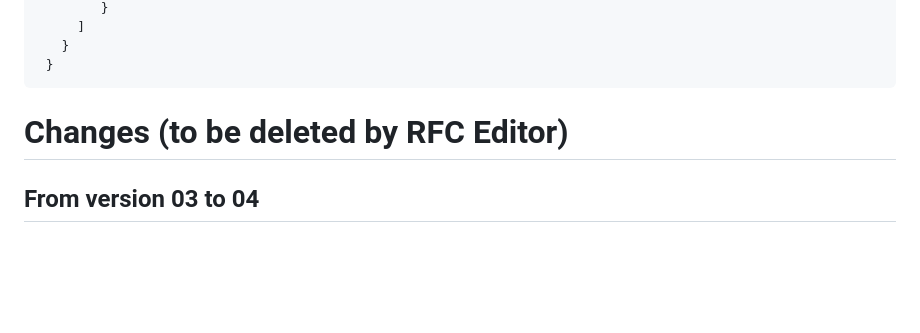
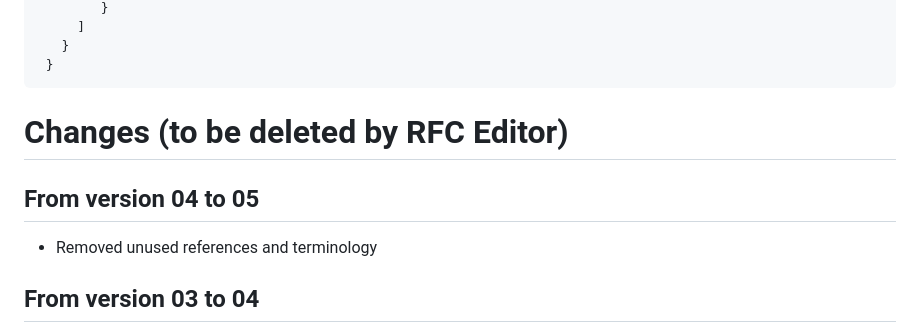
Before and after one commit to netconf-wg/restconf-trace-ctx-headers, a Markdown page: draft-ietf-netconf-restconf-trace-ctx-headers.md, the part around the change. GitHub-like rendering; blank space fills up the shorter version.

Commit message:
Added description of changes

```diff
--- a/draft-ietf-netconf-restconf-trace-ctx-headers.md
+++ b/draft-ietf-netconf-restconf-trace-ctx-headers.md
@@ -213,6 +213,9 @@ To which the server responds with an error message:
 
 # Changes (to be deleted by RFC Editor)
 
+## From version 04 to 05
+- Removed unused references and terminology
+
 ## From version 03 to 04
 - Abbreviation change
 - "ietf-trace-contex:trace-context-error-info" should have been a container in example
```
